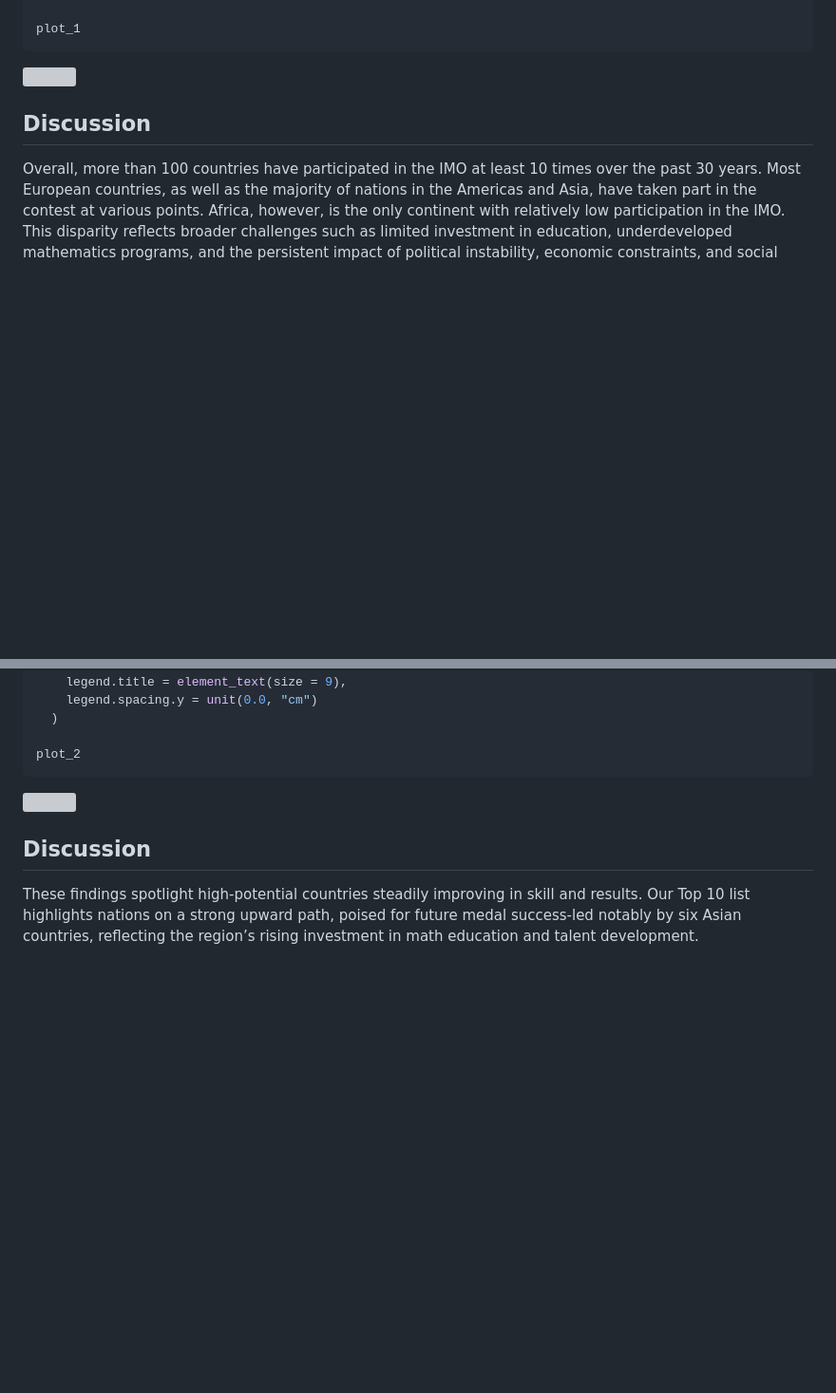
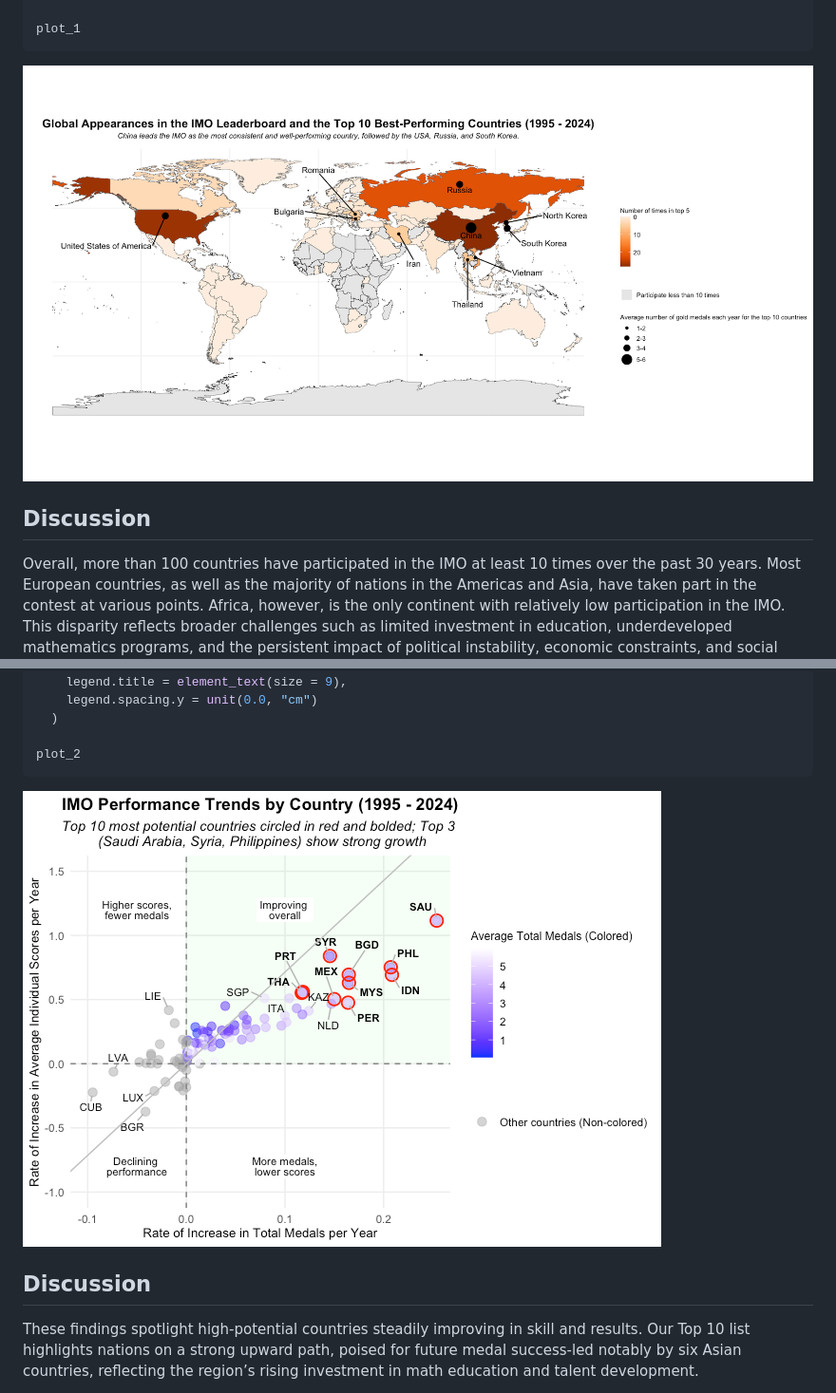
Before and after one commit to subhashree0209/IMO-Performance-Analysis, a Markdown page: IMO_Performance_Analysis.md, 2 parts joined by grey strips. Shown: that part at 95% size. Rendered like a GitHub page; blank space fills up the shorter version; grey boxes are pictures that could not be loaded.

````diff
--- a/IMO_Performance_Analysis.md
+++ b/IMO_Performance_Analysis.md
@@ -1179,7 +1179,7 @@ plot_1 <- ggplot() +
 plot_1
 ```
 
-<img src="IMO_Performance_Analysis_files/figure-gfm/unnamed-chunk-25-1.png" width="100%" style="display: block; margin: auto;" />
+![Plot](plot1.png)
 
 ## Discussion
 
@@ -1835,7 +1835,7 @@ plot_2 <- ggplot() +
 plot_2
 ```
 
-<img src="IMO_Performance_Analysis_files/figure-gfm/unnamed-chunk-28-1.png" width="100%" style="display: block; margin: auto;" />
+![Plot](plot2.png)
 
 ## Discussion
 
````
Also changed, not shown: other parts of IMO_Performance_Analysis.md (+1 -1 lines).
